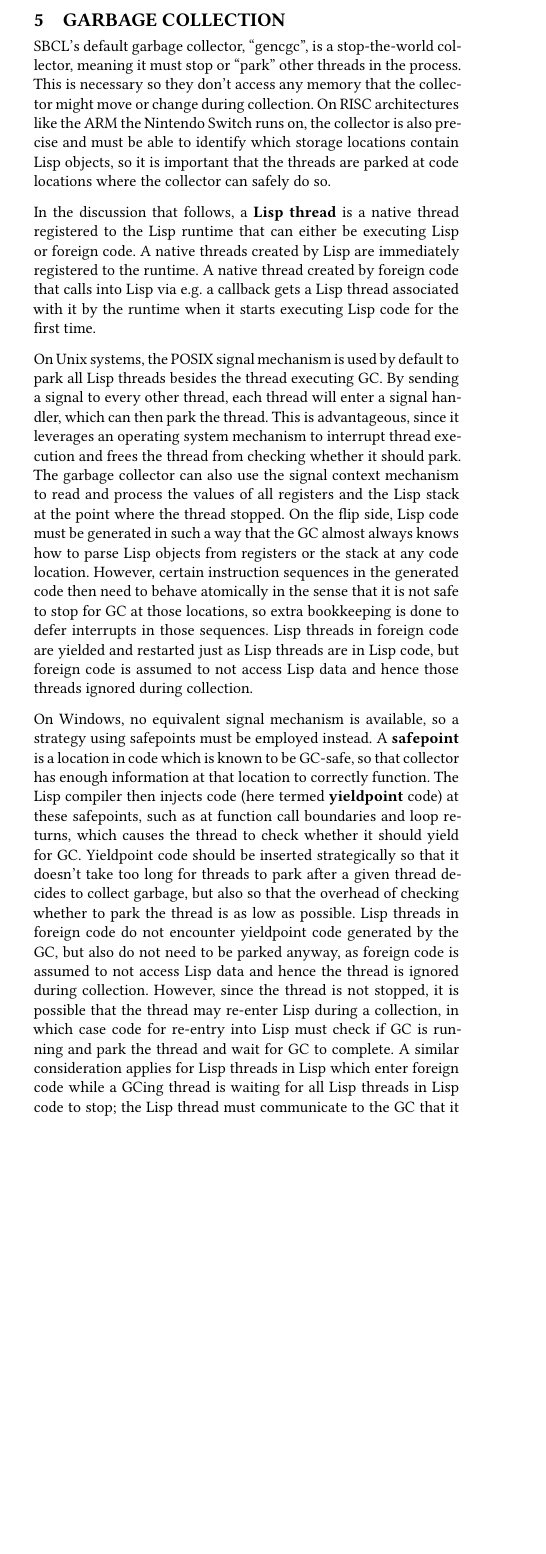
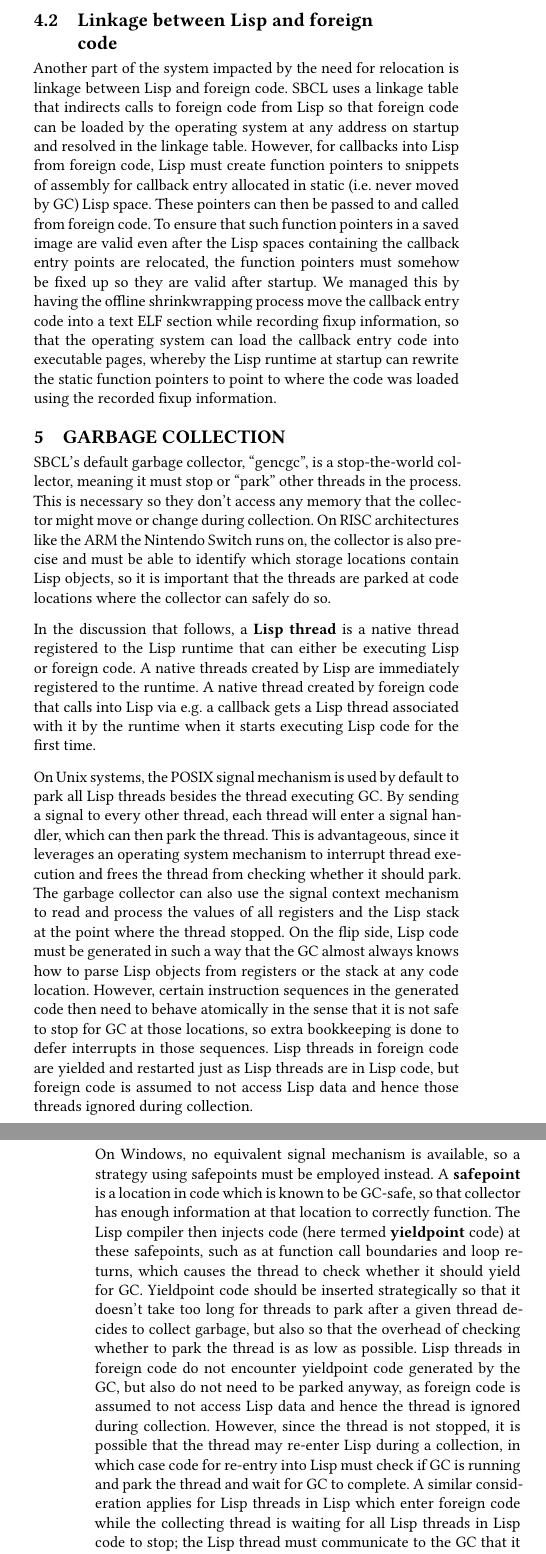
Before and after one commit to Shinmera/talks, a LaTeX paper (els2025-sbcl-nx/paper.tex): part of one column of page 3 of 5 before the commit and two parts of the columns of pages 3 and 4 of 5 after it, the two joined at a grey line, cut at the place of the change, the shorter picture padded with empty space. Compiled offline with XeLaTeX.

Commit message:
Add subsections, edits, and a section on callbacks.
Since we recently managed to implement callbacks.

```diff
--- a/els2025-sbcl-nx/paper.tex
+++ b/els2025-sbcl-nx/paper.tex
@@ -150,4 +151,7 @@ Lisp objects contain absolute pointers, so that the dumped image, which contains
 Because the NX operating system enforces address space layout randomization, the Lisp runtime cannot rely on being able to map its address spaces to fixed address spaces. Hence, the runtime must relocate all objects present in the dumped image to the address spaces placed randomly by the operating space. However, code objects present a special problem on the NX. Code objects in SBCL contain both executable machine code and absolute pointers to Lisp objects residing in the heap. However, executable pages are not writable and must be mapped in by the operating system from the ELF core. Therefore, the code and data need to be separated, at first so that the runtime can relocate the absolute pointers to the Lisp objects, and later so that the moving garbage collector is able to fix up those references. This requires the shrinkwrapping procedure to separate the data from the code and to rewrite the code in the image offline so that any references to the pointers are into a dislocated read/write space instead of into the code object header, which is on an executable page and hence not writable on the NX. The code objects are put into code sections in the executable so that the operating system can load the code and then the runtime can later fix up references to these code objects in non-code objects residing in read/write space.
+
+\subsection{Linkage between Lisp and foreign code}
+Another part of the system impacted by the need for relocation is linkage between Lisp and foreign code. SBCL uses a linkage table that indirects calls to foreign code from Lisp so that foreign code can be loaded by the operating system at any address on startup and resolved in the linkage table. However, for callbacks into Lisp from foreign code, Lisp must create function pointers to snippets of assembly for callback entry allocated in static (i.e. never moved by GC) Lisp space. These pointers can then be passed to and called from foreign code. To ensure that such function pointers in a saved image are valid even after the Lisp spaces containing the callback entry points are relocated, the function pointers must somehow be fixed up so they are valid after startup. We managed this by having the offline shrinkwrapping process move the callback entry code into a text ELF section while recording fixup information, so that the operating system can load the callback entry code into executable pages, whereby the Lisp runtime at startup can rewrite the static function pointers to point to where the code was loaded using the recorded fixup information.
 
 \section{Garbage Collection}\label{gc}
 SBCL's default garbage collector, ``gencgc'', is a stop-the-world collector, meaning it must stop or ``park'' other threads in the process. This is necessary so they don't access any memory that the collector might move or change during collection. On RISC architectures like the ARM the Nintendo Switch runs on, the collector is also precise and must be able to identify which storage locations contain Lisp objects, so it is important that the threads are parked at code locations where the collector can safely do so.
@@ -156,7 +160,7 @@ In the discussion that follows, a \textbf{Lisp thread} is a native thread regist
 
 On Unix systems, the POSIX signal mechanism is used by default to park all Lisp threads besides the thread executing GC. By sending a signal to every other thread, each thread will enter a signal handler, which can then park the thread. This is advantageous, since it leverages an operating system mechanism to interrupt thread execution and frees the thread from checking whether it should park. The garbage collector can also use the signal context mechanism to read and process the values of all registers and the Lisp stack at the point where the thread stopped. On the flip side, Lisp code must be generated in such a way that the GC almost always knows how to parse Lisp objects from registers or the stack at any code location. However, certain instruction sequences in the generated code then need to behave atomically in the sense that it is not safe to stop for GC at those locations, so extra bookkeeping is done to defer interrupts in those sequences. Lisp threads in foreign code are yielded and restarted just as Lisp threads are in Lisp code, but foreign code is assumed to not access Lisp data and hence those threads ignored during collection.
 
-On Windows, no equivalent signal mechanism is available, so a strategy using safepoints must be employed instead. A \textbf{safepoint} is a location in code which is known to be GC-safe, so that collector has enough information at that location to correctly function. The Lisp compiler then injects code (here termed \textbf{yieldpoint} code) at these safepoints, such as at function call boundaries and loop returns, which causes the thread to check whether it should yield for GC. Yieldpoint code should be inserted strategically so that it doesn't take too long for threads to park after a given thread decides to collect garbage, but also so that the overhead of checking whether to park the thread is as low as possible. Lisp threads in foreign code do not encounter yieldpoint code generated by the GC, but also do not need to be parked anyway, as foreign code is assumed to not access Lisp data and hence the thread is ignored during collection. However, since the thread is not stopped, it is possible that the thread may re-enter Lisp during a collection, in which case code for re-entry into Lisp must check if GC is running and park the thread and wait for GC to complete. A similar consideration applies for Lisp threads in Lisp which enter foreign code while a GCing thread is waiting for all Lisp threads in Lisp code to stop; the Lisp thread must communicate to the GC that it is entering foreign code and hence the GCing thread need not wait for it to yield anymore, since the Lisp thread is about to start executing foreign code. For the purposes of this paper, we will call these points of communication at foreign function call boundaries \textbf{foreign yieldpoints}.
+On Windows, no equivalent signal mechanism is available, so a strategy using safepoints must be employed instead. A \textbf{safepoint} is a location in code which is known to be GC-safe, so that collector has enough information at that location to correctly function. The Lisp compiler then injects code (here termed \textbf{yieldpoint} code) at these safepoints, such as at function call boundaries and loop returns, which causes the thread to check whether it should yield for GC. Yieldpoint code should be inserted strategically so that it doesn't take too long for threads to park after a given thread decides to collect garbage, but also so that the overhead of checking whether to park the thread is as low as possible. Lisp threads in foreign code do not encounter yieldpoint code generated by the GC, but also do not need to be parked anyway, as foreign code is assumed to not access Lisp data and hence the thread is ignored during collection. However, since the thread is not stopped, it is possible that the thread may re-enter Lisp during a collection, in which case code for re-entry into Lisp must check if GC is running and park the thread and wait for GC to complete. A similar consideration applies for Lisp threads in Lisp which enter foreign code while the collecting thread is waiting for all Lisp threads in Lisp code to stop; the Lisp thread must communicate to the GC that it is entering foreign code and hence the collecting thread need not wait for it to yield anymore, since the Lisp thread is about to start executing foreign code. For the purposes of this paper, we will call these points of communication at foreign function call boundaries \textbf{foreign yieldpoints}.
 
 To summarize, the safepoint and signal mechanisms can be seen as inverses of each other: whereas code generation for the signal mechanism must ensure that the majority of code locations are safe for GC, the safepoint mechanism only requires that strategically chosen locations are safe for GC. The safepoint mechanism also allows foreign code to run without stopping at the cost of extra communication at foreign call boundaries, while the signal mechanism stops all Lisp threads regardless of whether they are executing foreign code or not.
 
```
Also changed, not shown: els2025-sbcl-nx/paper.pdf, els2025-sbcl-nx/paper.tex (4 more changed lines).
